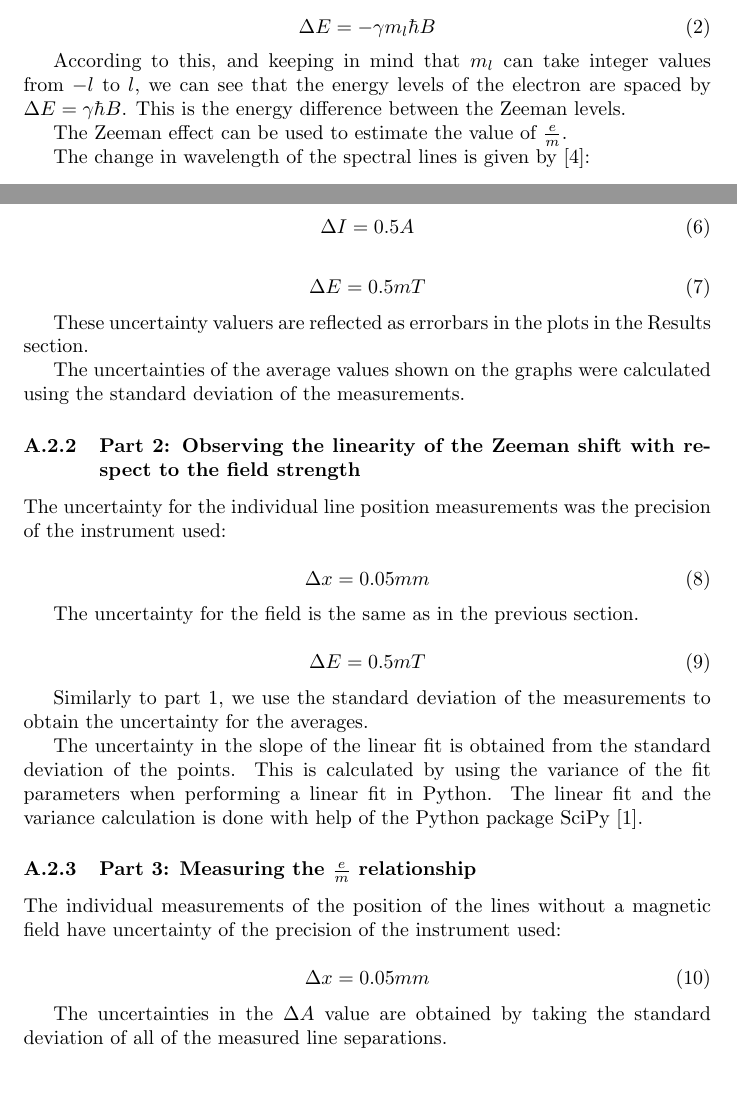
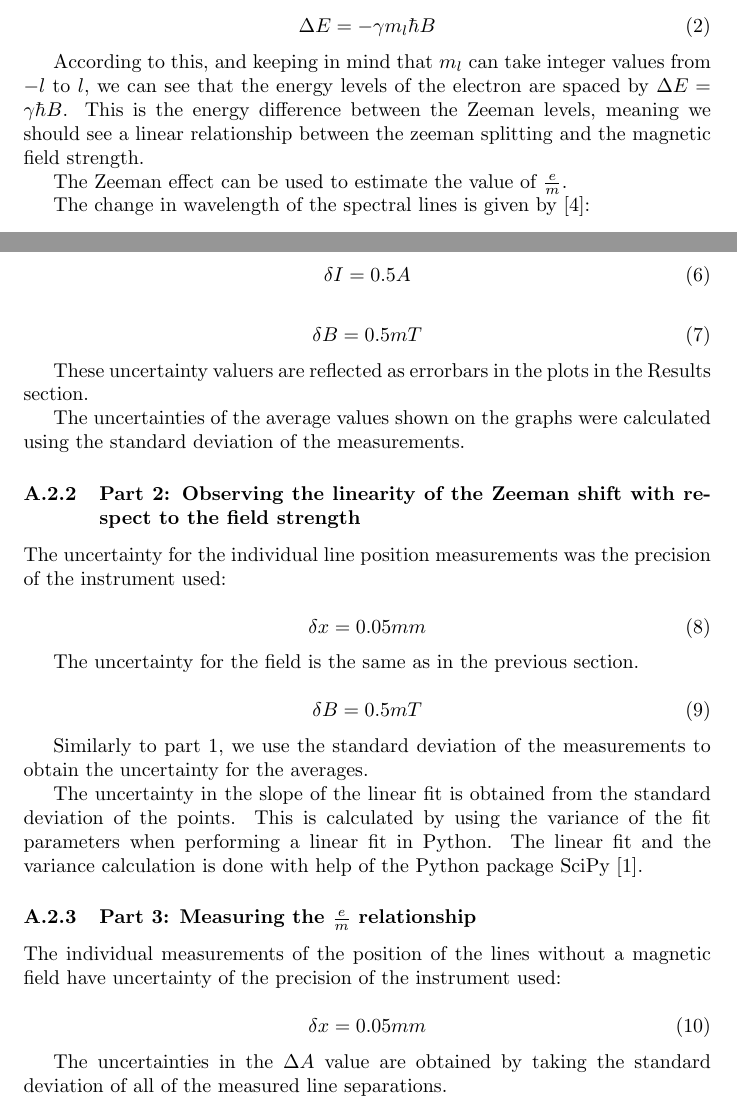
Before and after one commit to Mateusz-alicante/PHY294-2w, a LaTeX document (main.tex, which reads Appendix/Appendix.tex, intro/intro.tex): two parts of pages 2 and 13 of 14, joined at a grey line, cut so that both start at the same text, the shorter picture padded with empty space. Compiled offline with pdfLaTeX.

Commit message:
More Fixes

```diff
--- a/Appendix/Appendix.tex
+++ b/Appendix/Appendix.tex
@@ -256,11 +256,11 @@ This appendix contains the calculations for the uncertainty propagation in the e
 The uncertainty for the individual current measurements was the precision of the instrument used:
 
 \begin{equation}
-    \Delta I = 0.5 A
+    \delta I = 0.5 A
 \end{equation}
 
 \begin{equation}
-    \Delta E = 0.5 mT
+    \delta B = 0.5 mT
 \end{equation}
 
 These uncertainty valuers are reflected as errorbars in the plots in the Results section.
@@ -272,13 +272,13 @@ The uncertainties of the average values shown on the graphs were calculated usin
 The uncertainty for the individual line position measurements was the precision of the instrument used:
 
 \begin{equation}
-    \Delta x = 0.05 mm
+    \delta x = 0.05 mm
 \end{equation}
 
 The uncertainty for the field is the same as in the previous section.
 
 \begin{equation}
-    \Delta E = 0.5 mT
+    \delta B = 0.5 mT
 \end{equation}
 
 Similarly to part 1, we use the standard deviation of the measurements to obtain the uncertainty for the averages.
@@ -292,7 +292,7 @@ The linear fit and the variance calculation is done with help of the Python pack
 The individual measurements of the position of the lines without a magnetic field have uncertainty of the precision of the instrument used:
 
 \begin{equation}
-    \Delta x = 0.05 mm
+    \delta x = 0.05 mm
 \end{equation}
 
 The uncertainties in the $\Delta A$ value are obtained by taking the standard deviation of all of the measured line separations.
--- a/intro/intro.tex
+++ b/intro/intro.tex
@@ -41,7 +41,7 @@ $L_z = m_l \hbar$, where $m_l$ is the magnetic quantum number, and $\hbar$ is th
 \end{equation}
 
 According to this, and keeping in mind that $m_l$ can take integer values from $-l$ to $l$, we can see that the energy levels of the electron
-are spaced by $\Delta E = \gamma \hbar B$. This is the energy difference between the Zeeman levels.
+are spaced by $\Delta E = \gamma \hbar B$. This is the energy difference between the Zeeman levels, meaning we should see a linear relationship between the zeeman splitting and the magnetic field strength.
 
 
 % Some more theoretical explaination may be needed to finish the above
```
Also changed, not shown: Conclusion/Conclusion.tex (+1 -1 lines), Results/Results.tex (+2 -2 lines).
